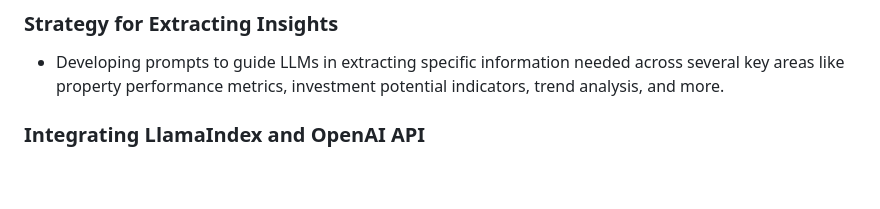
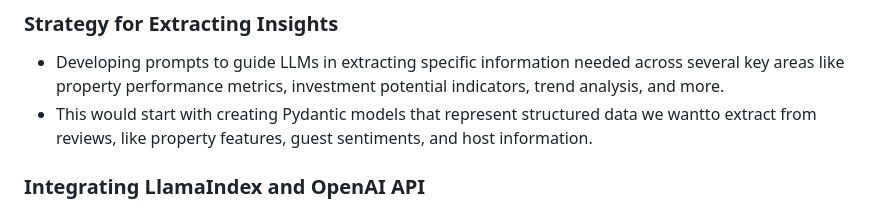
Before and after one commit to arkabag/Airbnb-Summarizer-App, a Markdown page: README.md, the part around the change. Rendered like a GitHub page; blank space fills up the shorter version.

```diff
--- a/README.md
+++ b/README.md
@@ -51,6 +51,7 @@ We are looking to further enhance our application's framework using LlamaIndex a
 
 ### Strategy for Extracting Insights
 - Developing prompts to guide LLMs in extracting specific information needed across several key areas like property performance metrics, investment potential indicators, trend analysis, and more.
+- This would start with creating Pydantic models that represent structured data we wantto extract from reviews, like property features, guest sentiments, and host information.
 
 ### Integrating LlamaIndex and OpenAI API
 - Defining output schemas and using function calling to turn unstructured review text into structured data.
```
